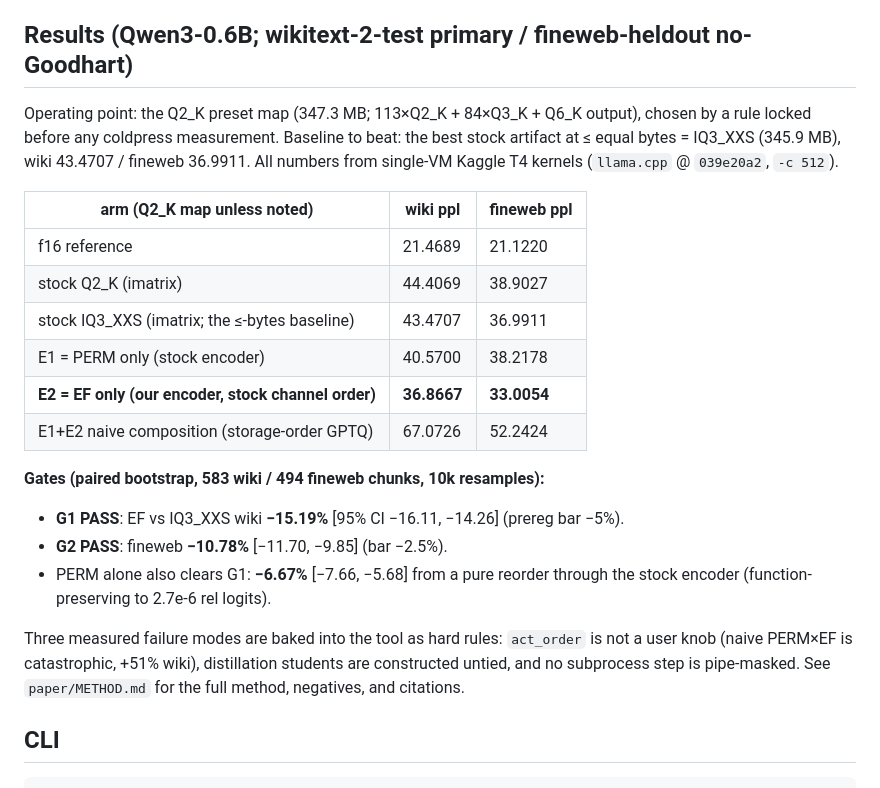
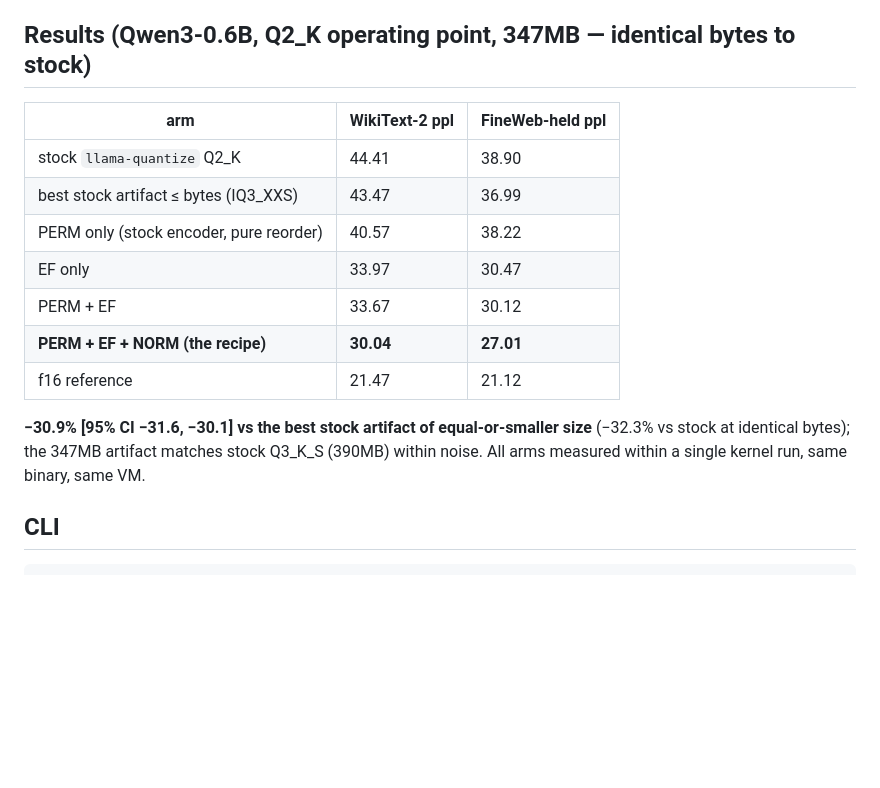
Before and after one commit to asystemoffields/PERM, a Markdown page: README.md, the part around the change. Rendered like a GitHub page; blank space fills up the shorter version.

Commit message:
README: final 0.6B results (champion PERM+EF+NORM -30.9% vs best stock <= bytes, one-kernel CIs)

```diff
--- a/README.md
+++ b/README.md
@@ -36,32 +36,22 @@ Three stages, each independently ablatable, all preserving the standard containe
   derivations pending review (raise unless `--acknowledge-unreviewed`). An unknown arch
   falls back to tier 1 with a friendly message pointing at the spacemap authoring guide.
 
-## Results (Qwen3-0.6B; wikitext-2-test primary / fineweb-heldout no-Goodhart)
+## Results (Qwen3-0.6B, Q2_K operating point, 347MB — identical bytes to stock)
 
-Operating point: the Q2_K preset map (347.3 MB; 113×Q2_K + 84×Q3_K + Q6_K output), chosen
-by a rule locked before any coldpress measurement. Baseline to beat: the best stock
-artifact at ≤ equal bytes = IQ3_XXS (345.9 MB), wiki 43.4707 / fineweb 36.9911. All numbers
-from single-VM Kaggle T4 kernels (`llama.cpp` @ `039e20a2`, `-c 512`).
+| arm | WikiText-2 ppl | FineWeb-held ppl |
+|---|---|---|
+| stock `llama-quantize` Q2_K | 44.41 | 38.90 |
+| best stock artifact ≤ bytes (IQ3_XXS) | 43.47 | 36.99 |
+| PERM only (stock encoder, pure reorder) | 40.57 | 38.22 |
+| EF only | 33.97 | 30.47 |
+| PERM + EF | 33.67 | 30.12 |
+| **PERM + EF + NORM (the recipe)** | **30.04** | **27.01** |
+| f16 reference | 21.47 | 21.12 |
 
-| arm (Q2_K map unless noted) | wiki ppl | fineweb ppl |
-|---|---|---|
-| f16 reference | 21.4689 | 21.1220 |
-| stock Q2_K (imatrix) | 44.4069 | 38.9027 |
-| stock IQ3_XXS (imatrix; the ≤-bytes baseline) | 43.4707 | 36.9911 |
-| E1 = PERM only (stock encoder) | 40.5700 | 38.2178 |
-| **E2 = EF only (our encoder, stock channel order)** | **36.8667** | **33.0054** |
-| E1+E2 naive composition (storage-order GPTQ) | 67.0726 | 52.2424 |
+**−30.9% [95% CI −31.6, −30.1] vs the best stock artifact of equal-or-smaller size**
+(−32.3% vs stock at identical bytes); the 347MB artifact matches stock Q3_K_S (390MB)
+within noise. All arms measured within a single kernel run, same binary, same VM.
 
-**Gates (paired bootstrap, 583 wiki / 494 fineweb chunks, 10k resamples):**
-- **G1 PASS**: EF vs IQ3_XXS wiki **−15.19%** [95% CI −16.11, −14.26] (prereg bar −5%).
-- **G2 PASS**: fineweb **−10.78%** [−11.70, −9.85] (bar −2.5%).
-- PERM alone also clears G1: **−6.67%** [−7.66, −5.68] from a pure reorder through the stock
-  encoder (function-preserving to 2.7e-6 rel logits).
-
-Three measured failure modes are baked into the tool as hard rules: `act_order` is not a
-user knob (naive PERM×EF is catastrophic, +51% wiki), distillation students are constructed
-untied, and no subprocess step is pipe-masked. See `paper/METHOD.md` for the full method,
-negatives, and citations.
 
 ## CLI
 
```
